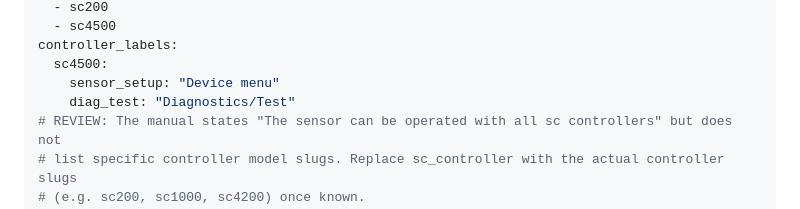
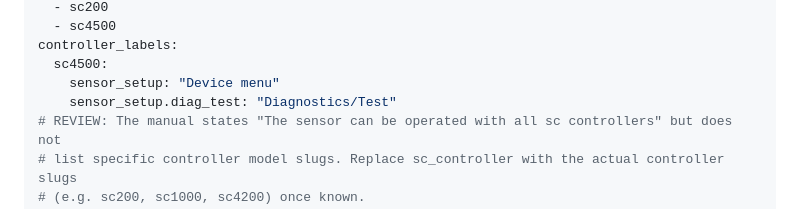
Before and after one commit to lflugo22/menu-explorer, a Markdown page: content/devices/uvas_plus_sc.md, the part around the change. GitHub-like rendering.

Commit message:
Update diag_test key in sc4500 controller_labels

```diff
--- a/content/devices/uvas_plus_sc.md
+++ b/content/devices/uvas_plus_sc.md
@@ -8,7 +8,7 @@ compatible_controllers:
 controller_labels:
   sc4500:
     sensor_setup: "Device menu"
-    diag_test: "Diagnostics/Test"
+    sensor_setup.diag_test: "Diagnostics/Test"
 # REVIEW: The manual states "The sensor can be operated with all sc controllers" but does not
 # list specific controller model slugs. Replace sc_controller with the actual controller slugs
 # (e.g. sc200, sc1000, sc4200) once known.
```
